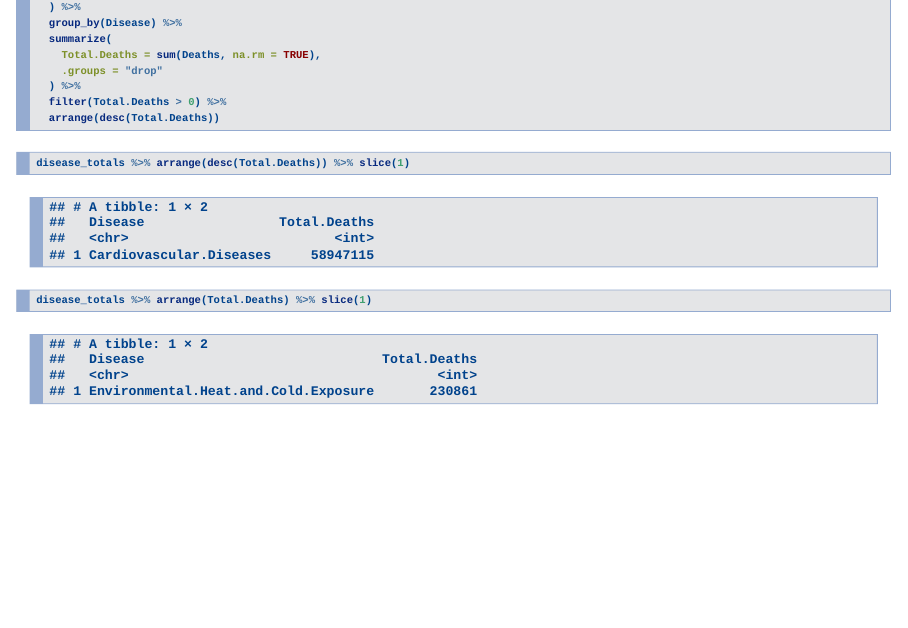
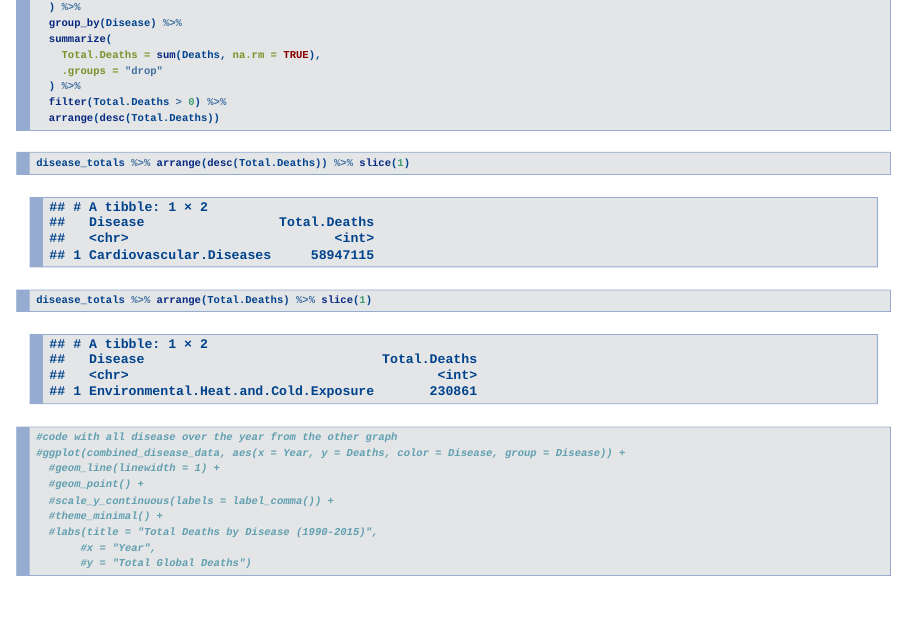
Before and after one commit to Data2401/final-project-group-2, an R Markdown document (Cause_o_Death.Rmd): page 18 of 18 before the commit and page 18 of 19 after it. The pictures show the output file Cause_o_Death.html that the author committed with the source, opened offline.

Commit message:
updating

````diff
--- a/Cause_o_Death.Rmd
+++ b/Cause_o_Death.Rmd
@@ -232,3 +233,16 @@ disease_totals <- death_ds %>%
 disease_totals %>% arrange(desc(Total.Deaths)) %>% slice(1)
 disease_totals %>% arrange(Total.Deaths) %>% slice(1)
 ```
+
+```{r}
+#code with all disease over the year from the other graph
+#ggplot(combined_disease_data, aes(x = Year, y = Deaths, color = Disease, group = Disease)) +
+  #geom_line(linewidth = 1) +
+  #geom_point() +
+  #scale_y_continuous(labels = label_comma()) +
+  #theme_minimal() +
+  #labs(title = "Total Deaths by Disease (1990-2015)",
+       #x = "Year",
+       #y = "Total Global Deaths")
+
+```
````
Also changed, not shown: Cause_o_Death.html, Cause_o_Death.Rmd (1 more changed lines).
